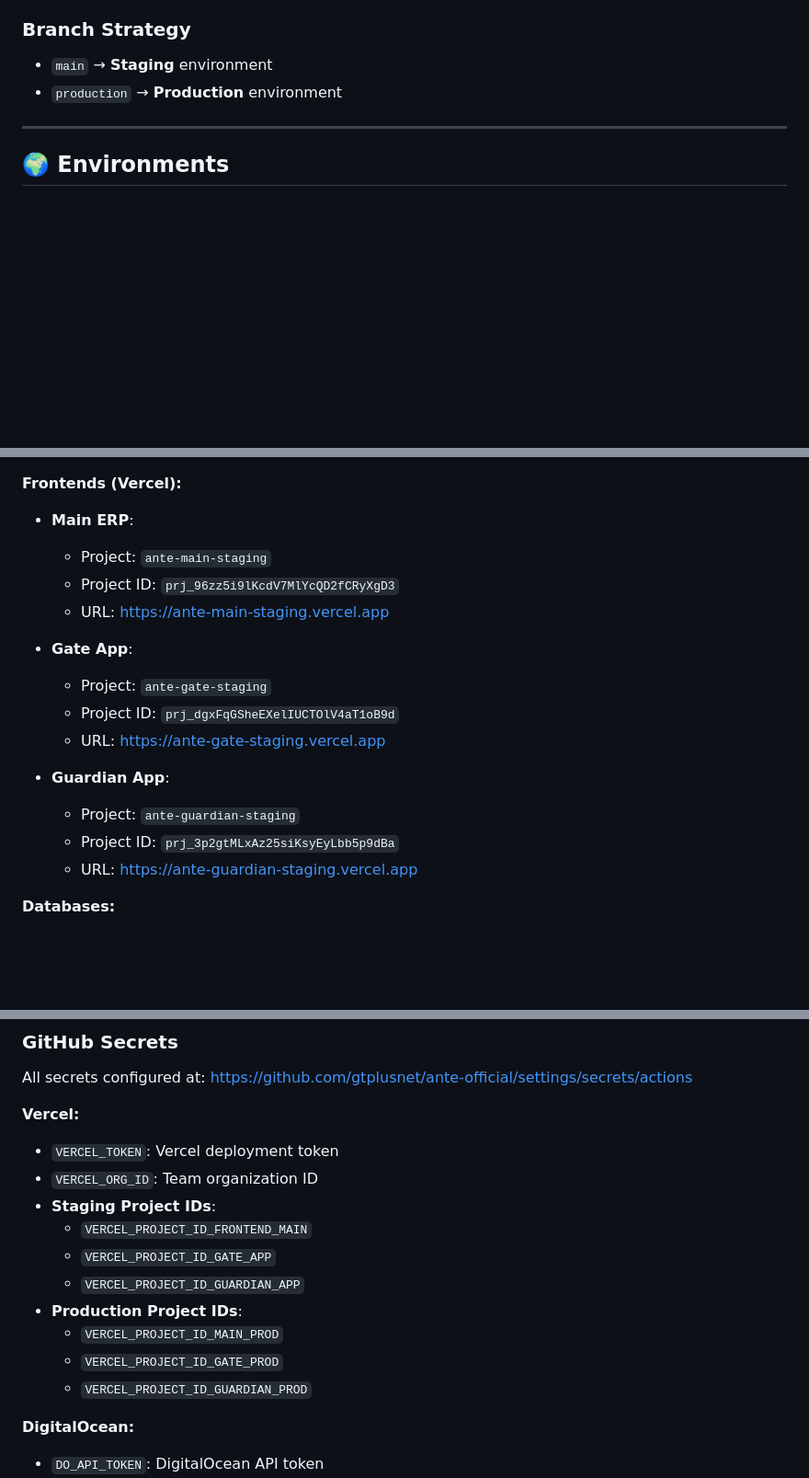
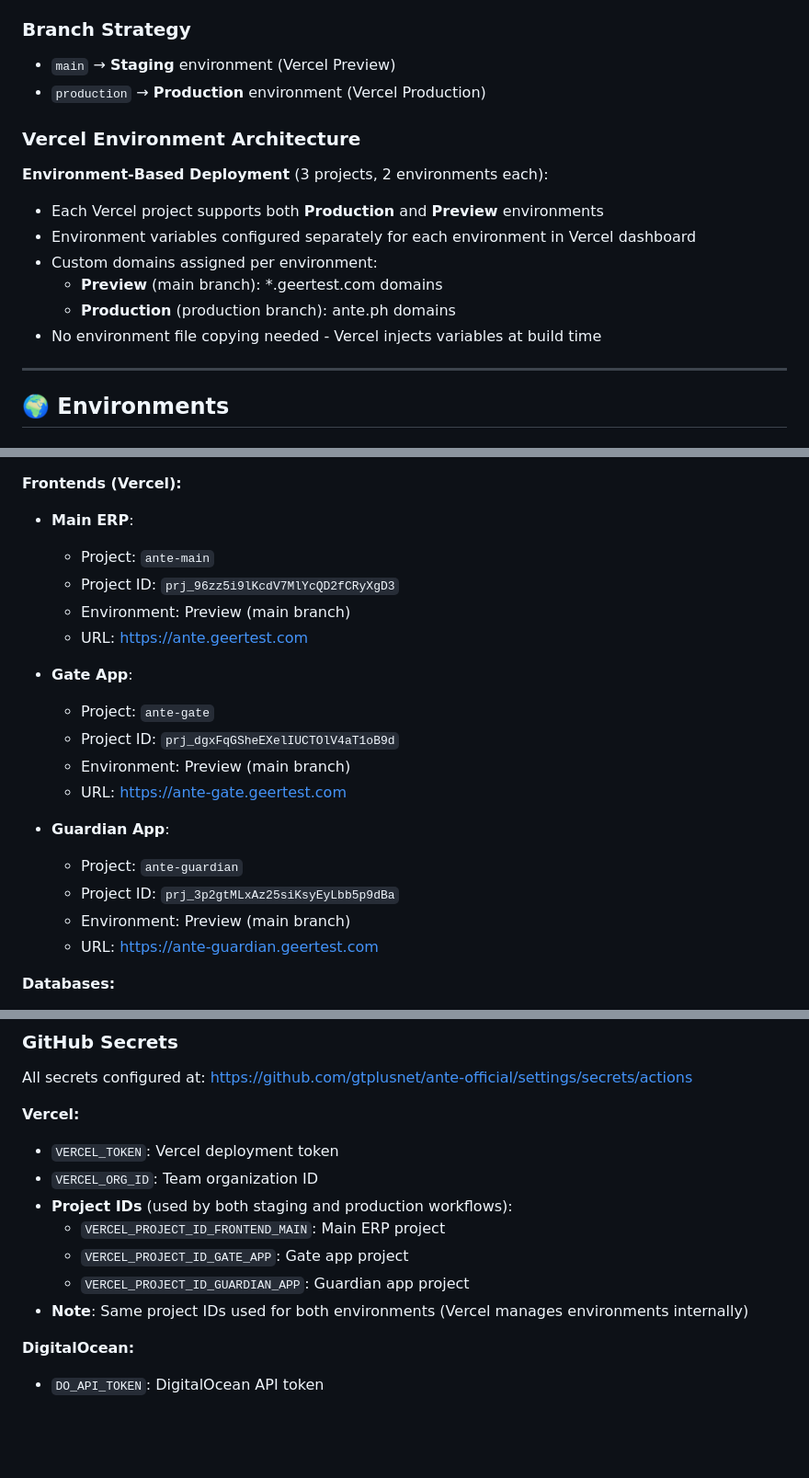
Before and after one commit to gtplusnet/ante-official, a Markdown page: documentation/infrastructure/deployment-guide.md, 3 parts joined by grey strips. Shown at 92% size. Drawn GitHub-style; blank space fills up the shorter version.

```diff
--- a/documentation/infrastructure/deployment-guide.md
+++ b/documentation/infrastructure/deployment-guide.md
@@ -12,8 +12,17 @@ The ANTE ERP system uses a modern CI/CD pipeline with GitHub Actions, DigitalOce
 - **Notifications**: Telegram
 
 ### Branch Strategy
-- `main` → **Staging** environment
-- `production` → **Production** environment
+- `main` → **Staging** environment (Vercel Preview)
+- `production` → **Production** environment (Vercel Production)
+
+### Vercel Environment Architecture
+**Environment-Based Deployment** (3 projects, 2 environments each):
+- Each Vercel project supports both **Production** and **Preview** environments
+- Environment variables configured separately for each environment in Vercel dashboard
+- Custom domains assigned per environment:
+  - **Preview** (main branch): *.geertest.com domains
+  - **Production** (production branch): ante.ph domains
+- No environment file copying needed - Vercel injects variables at build time
 
 ---
 
@@ -31,19 +40,22 @@ The ANTE ERP system uses a modern CI/CD pipeline with GitHub Actions, DigitalOce
 
 **Frontends (Vercel):**
 - **Main ERP**:
-  - Project: `ante-main-staging`
+  - Project: `ante-main`
   - Project ID: `prj_96zz5i9lKcdV7MlYcQD2fCRyXgD3`
-  - URL: https://ante-main-staging.vercel.app
+  - Environment: Preview (main branch)
+  - URL: https://ante.geertest.com
 
 - **Gate App**:
-  - Project: `ante-gate-staging`
+  - Project: `ante-gate`
   - Project ID: `prj_dgxFqGSheEXelIUCTOlV4aT1oB9d`
-  - URL: https://ante-gate-staging.vercel.app
+  - Environment: Preview (main branch)
+  - URL: https://ante-gate.geertest.com
 
 - **Guardian App**:
-  - Project: `ante-guardian-staging`
+  - Project: `ante-guardian`
   - Project ID: `prj_3p2gtMLxAz25siKsyEyLbb5p9dBa`
-  - URL: https://ante-guardian-staging.vercel.app
+  - Environment: Preview (main branch)
+  - URL: https://ante-guardian.geertest.com
 
 **Databases:**
 - PostgreSQL: Supabase (ofnmfmwywkhosrmycltb.supabase.co)
@@ -147,14 +163,11 @@ All secrets configured at: https://github.com/gtplusnet/ante-official/settings/s
 **Vercel:**
 - `VERCEL_TOKEN`: Vercel deployment token
 - `VERCEL_ORG_ID`: Team organization ID
-- **Staging Project IDs**:
-  - `VERCEL_PROJECT_ID_FRONTEND_MAIN`
-  - `VERCEL_PROJECT_ID_GATE_APP`
-  - `VERCEL_PROJECT_ID_GUARDIAN_APP`
-- **Production Project IDs**:
-  - `VERCEL_PROJECT_ID_MAIN_PROD`
-  - `VERCEL_PROJECT_ID_GATE_PROD`
-  - `VERCEL_PROJECT_ID_GUARDIAN_PROD`
+- **Project IDs** (used by both staging and production workflows):
+  - `VERCEL_PROJECT_ID_FRONTEND_MAIN`: Main ERP project
+  - `VERCEL_PROJECT_ID_GATE_APP`: Gate app project
+  - `VERCEL_PROJECT_ID_GUARDIAN_APP`: Guardian app project
+- **Note**: Same project IDs used for both environments (Vercel manages environments internally)
 
 **DigitalOcean:**
 - `DO_API_TOKEN`: DigitalOcean API token
```
Also changed, not shown: other parts of documentation/infrastructure/deployment-guide.md (+40 -18 lines).
